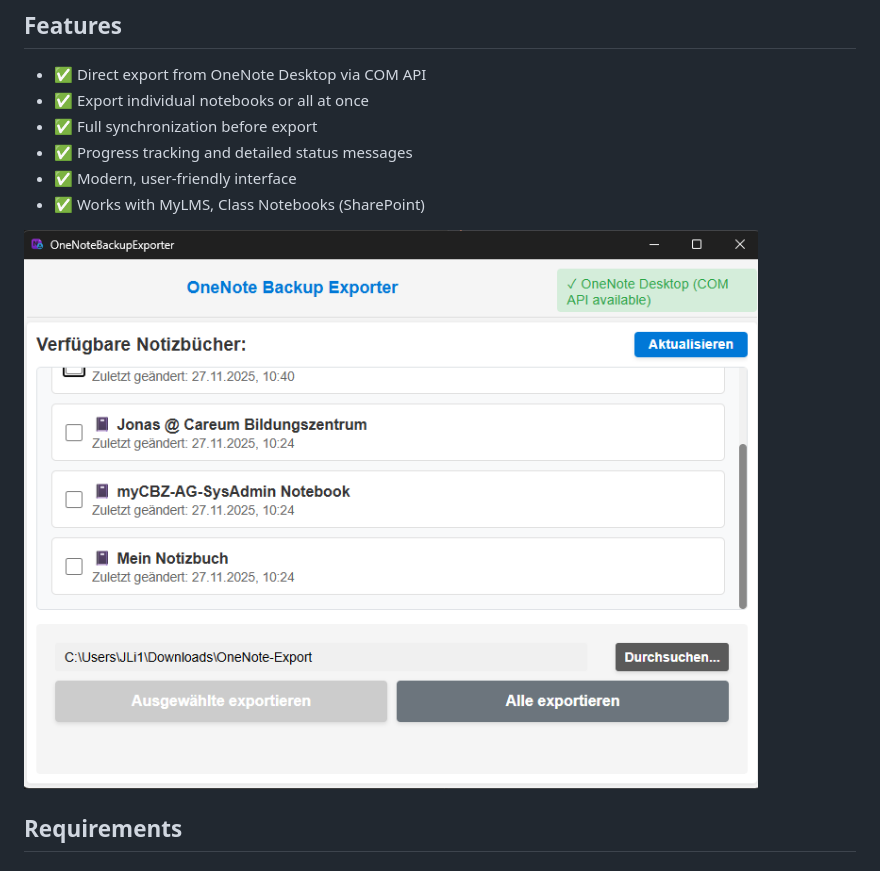
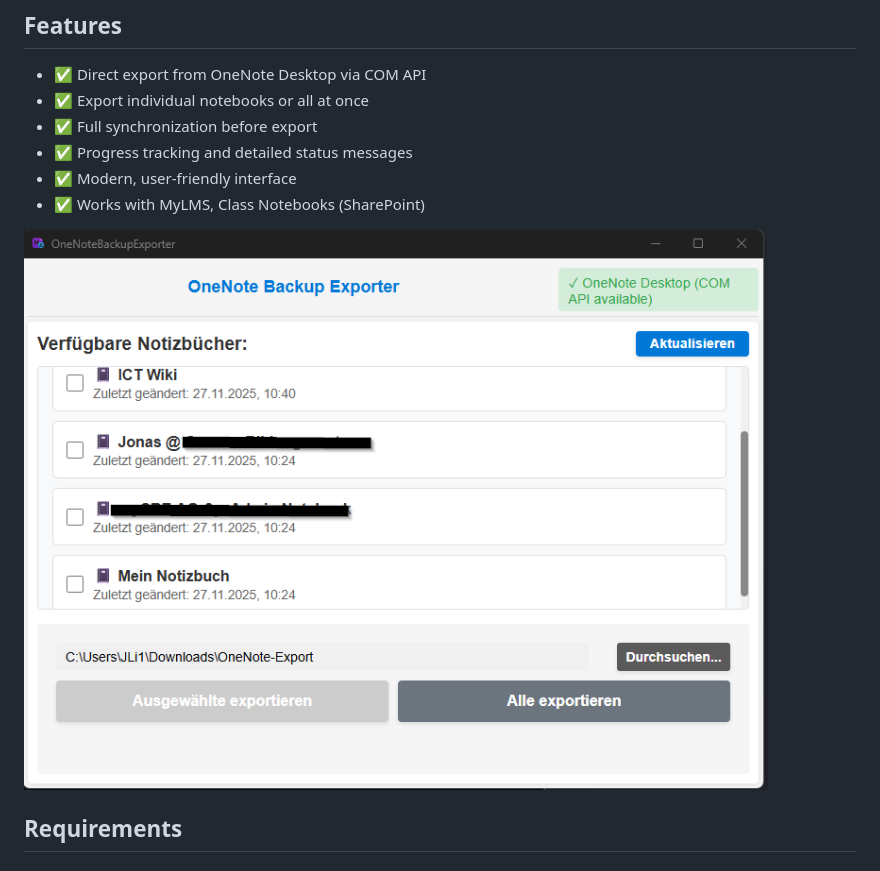
Before and after one commit to vikingjunior12/OneNoteBackupExporter, a Markdown page: README.md, the part around the change. Drawn GitHub-style; pictures changed too: image-1.png (added), image.png (deleted).

Commit message:
screenshot

```diff
--- a/README.md
+++ b/README.md
@@ -11,7 +11,7 @@ A desktop application for exporting Microsoft OneNote notebooks as `.onepkg` fil
 - ✅ Modern, user-friendly interface
 - ✅ Works with MyLMS, Class Notebooks (SharePoint)
 
-![alt text](image.png)
+![alt text](image-1.png)
 
 ## Requirements
 
```
